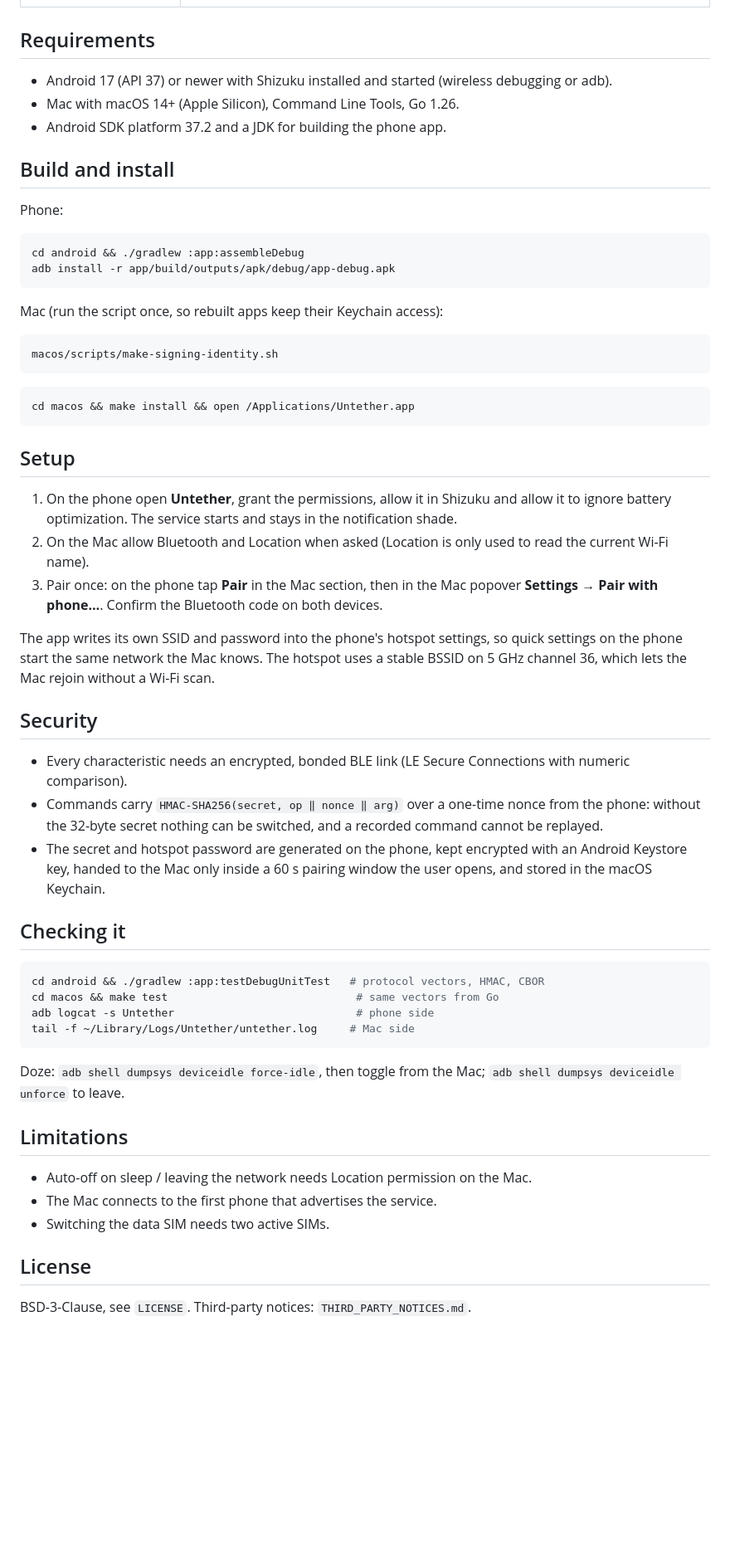
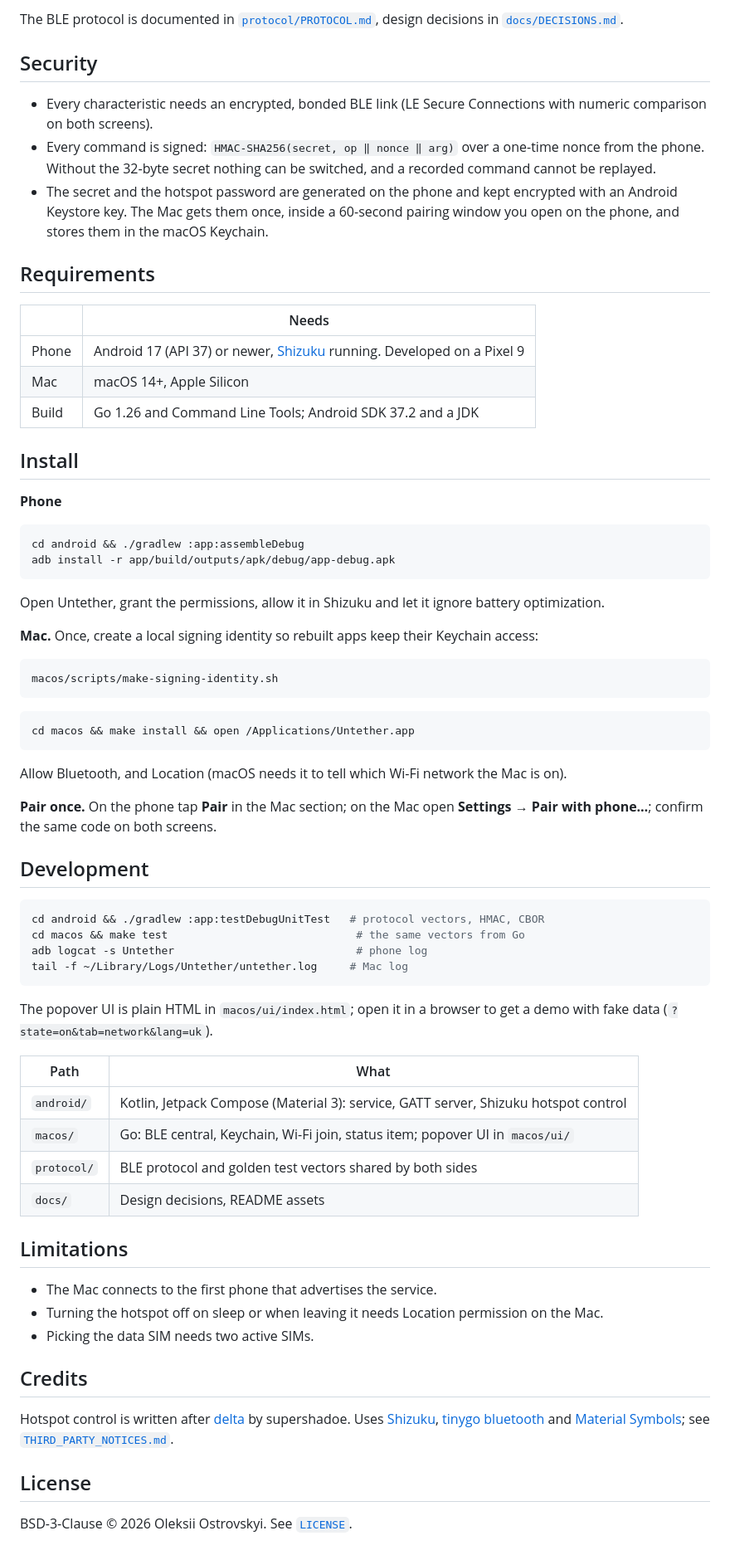
Before and after one commit to ImOstrovskiy/untether, a Markdown page: README.md, the part around one of its changes. Shown at 83% size. Rendered like a GitHub page; blank space fills up the shorter version.

Commit message:
README: banner, badges, screenshots, how-it-works diagram; demo URL options for screenshots; show the SSID when the tethering callback has none

````diff
--- a/README.md
+++ b/README.md
@@ -20,21 +64,37 @@ Developed and tested on a Pixel 9 with Android 17.
+The BLE protocol is documented in [`protocol/PROTOCOL.md`](protocol/PROTOCOL.md), design decisions
+in [`docs/DECISIONS.md`](docs/DECISIONS.md).
+
+## Security
+
+- Every characteristic needs an encrypted, bonded BLE link (LE Secure Connections with numeric
+  comparison on both screens).
+- Every command is signed: `HMAC-SHA256(secret, op ‖ nonce ‖ arg)` over a one-time nonce from the
+  phone. Without the 32-byte secret nothing can be switched, and a recorded command cannot be
+  replayed.
+- The secret and the hotspot password are generated on the phone and kept encrypted with an Android
+  Keystore key. The Mac gets them once, inside a 60-second pairing window you open on the phone, and
+  stores them in the macOS Keychain.
 
 ## Requirements
 
-- Android 17 (API 37) or newer with Shizuku installed and started
-  (wireless debugging or adb).
-- Mac with macOS 14+ (Apple Silicon), Command Line Tools, Go 1.26.
-- Android SDK platform 37.2 and a JDK for building the phone app.
+| | Needs |
+|---|---|
+| Phone | Android 17 (API 37) or newer, [Shizuku](https://shizuku.rikka.app/) running. Developed on a Pixel 9 |
+| Mac | macOS 14+, Apple Silicon |
+| Build | Go 1.26 and Command Line Tools; Android SDK 37.2 and a JDK |
 
-## Build and install
+## Install
 
-Phone:
+**Phone**
 
 ```bash
 cd android && ./gradlew :app:assembleDebug
 adb install -r app/build/outputs/apk/debug/app-debug.apk
 ```
 
-Mac (run the script once, so rebuilt apps keep their Keychain access):
+Open Untether, grant the permissions, allow it in Shizuku and let it ignore battery optimization.
+
+**Mac.** Once, create a local signing identity so rebuilt apps keep their Keychain access:
 
 ```bash
 macos/scripts/make-signing-identity.sh
@@ -44,51 +104,44 @@ macos/scripts/make-signing-identity.sh
 cd macos && make install && open /Applications/Untether.app
 ```
 
-## Setup
+Allow Bluetooth, and Location (macOS needs it to tell which Wi-Fi network the Mac is on).
 
-1. On the phone open **Untether**, grant the permissions, allow it in Shizuku
-   and allow it to ignore battery optimization. The service starts and stays in
-   the notification shade.
-2. On the Mac allow Bluetooth and Location when asked (Location is only used to
-   read the current Wi-Fi name).
-3. Pair once: on the phone tap **Pair** in the Mac section, then in the Mac
-   popover **Settings → Pair with phone…**. Confirm the Bluetooth code on both
-   devices.
+**Pair once.** On the phone tap **Pair** in the Mac section; on the Mac open **Settings → Pair with
+phone…**; confirm the same code on both screens.
 
-The app writes its own SSID and password into the phone's hotspot settings, so
-quick settings on the phone start the same network the Mac knows. The hotspot
-uses a stable BSSID on 5 GHz channel 36, which lets the Mac rejoin without a
-Wi-Fi scan.
-
-## Security
-
-- Every characteristic needs an encrypted, bonded BLE link (LE Secure
-  Connections with numeric comparison).
-- Commands carry `HMAC-SHA256(secret, op ‖ nonce ‖ arg)` over a one-time nonce
-  from the phone: without the 32-byte secret nothing can be switched, and a
-  recorded command cannot be replayed.
-- The secret and hotspot password are generated on the phone, kept encrypted
-  with an Android Keystore key, handed to the Mac only inside a 60 s pairing
-  window the user opens, and stored in the macOS Keychain.
-
-## Checking it
+## Development
 
 ```bash
 cd android && ./gradlew :app:testDebugUnitTest   # protocol vectors, HMAC, CBOR
-cd macos && make test                             # same vectors from Go
-adb logcat -s Untether                            # phone side
-tail -f ~/Library/Logs/Untether/untether.log     # Mac side
+cd macos && make test                             # the same vectors from Go
+adb logcat -s Untether                            # phone log
+tail -f ~/Library/Logs/Untether/untether.log     # Mac log
 ```
 
-Doze: `adb shell dumpsys deviceidle force-idle`, then toggle from the Mac;
-`adb shell dumpsys deviceidle unforce` to leave.
+The popover UI is plain HTML in `macos/ui/index.html`; open it in a browser to get a demo with fake
+data (`?state=on&tab=network&lang=uk`).
+
+| Path | What |
+|---|---|
+| `android/` | Kotlin, Jetpack Compose (Material 3): service, GATT server, Shizuku hotspot control |
+| `macos/` | Go: BLE central, Keychain, Wi-Fi join, status item; popover UI in `macos/ui/` |
+| `protocol/` | BLE protocol and golden test vectors shared by both sides |
+| `docs/` | Design decisions, README assets |
 
 ## Limitations
 
-- Auto-off on sleep / leaving the network needs Location permission on the Mac.
 - The Mac connects to the first phone that advertises the service.
-- Switching the data SIM needs two active SIMs.
+- Turning the hotspot off on sleep or when leaving it needs Location permission on the Mac.
+- Picking the data SIM needs two active SIMs.
+
+## Credits
+
+Hotspot control is written after [delta](https://github.com/supershadoe/delta) by supershadoe.
+Uses [Shizuku](https://github.com/RikkaApps/Shizuku-API),
+[tinygo bluetooth](https://github.com/tinygo-org/bluetooth) and
+[Material Symbols](https://github.com/google/material-design-icons); see
+[`THIRD_PARTY_NOTICES.md`](THIRD_PARTY_NOTICES.md).
 
 ## License
 
-BSD-3-Clause, see `LICENSE`. Third-party notices: `THIRD_PARTY_NOTICES.md`.
+BSD-3-Clause © 2026 Oleksii Ostrovskyi. See [`LICENSE`](LICENSE).
````
Also changed, not shown: other parts of README.md (+60 -16 lines), docs/assets/gallery.png (added), docs/assets/hero.png (added), 4 other files.
